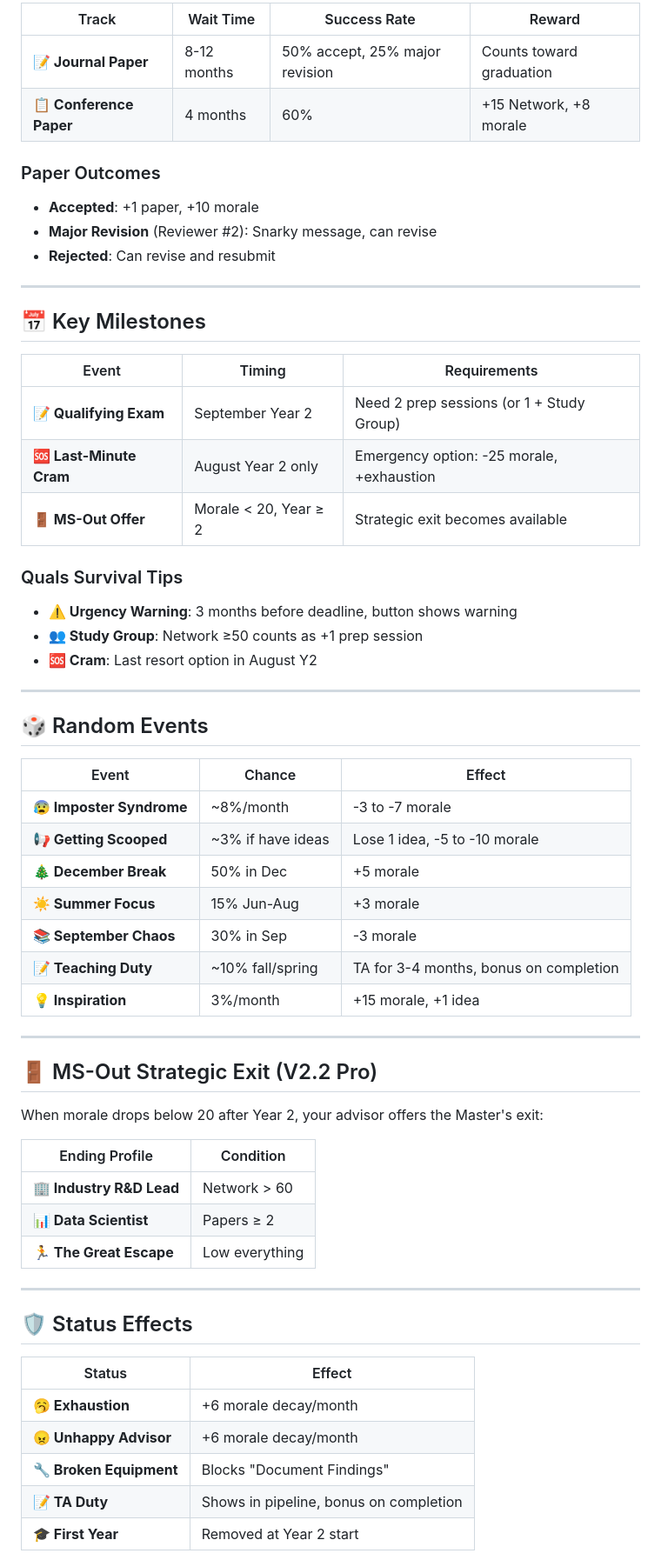
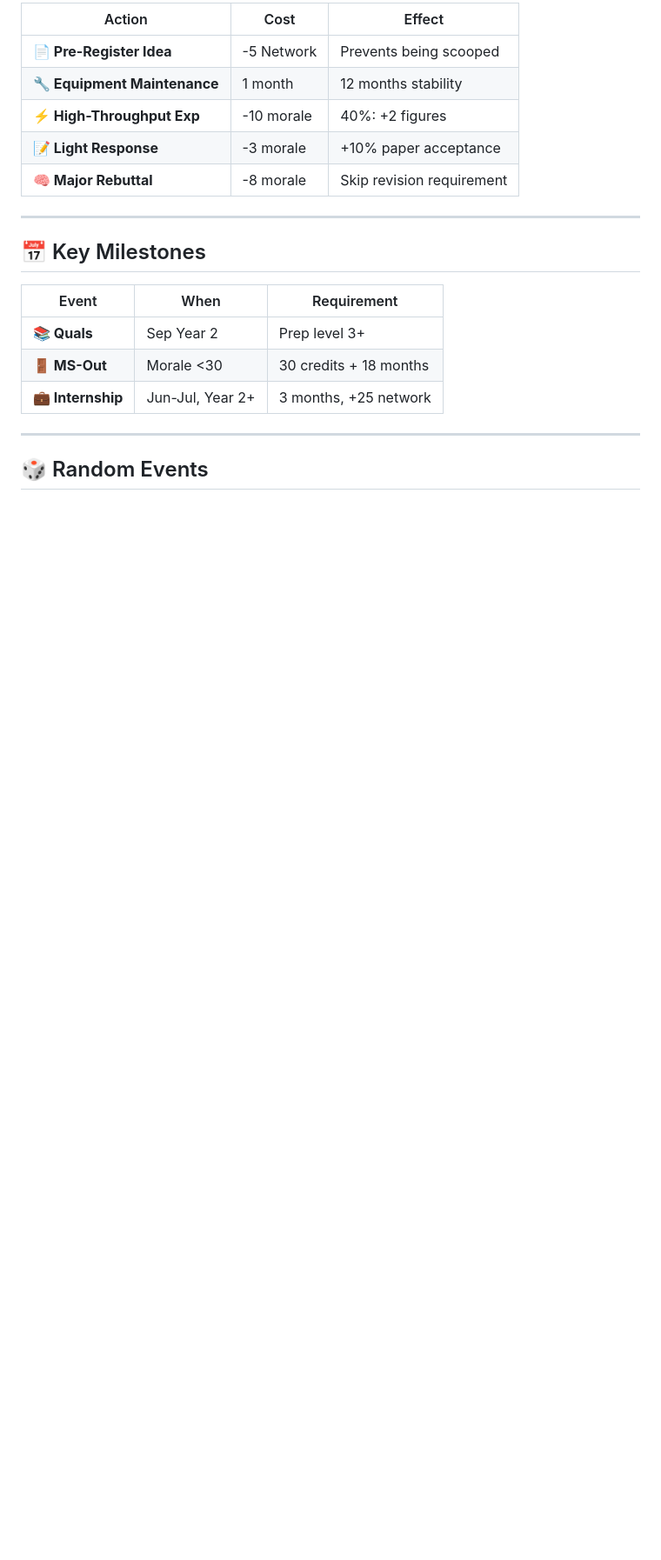
Before and after one commit to XY-Vince/GradQuest, a Markdown page: README.md, the part around one of its changes. Shown at 87% size. Rendered like a GitHub page; blank space fills up the shorter version.

```diff
--- a/README.md
+++ b/README.md
@@ -71,64 +78,23 @@ Your advisor has **hidden traits** that affect your outcomes:
 
-| Track | Wait Time | Success Rate | Reward |
-|-------|-----------|--------------|--------|
-| **📝 Journal Paper** | 8-12 months | 50% accept, 25% major revision | Counts toward graduation |
-| **📋 Conference Paper** | 4 months | 60% | +15 Network, +8 morale |
-
-### Paper Outcomes
-- **Accepted**: +1 paper, +10 morale
-- **Major Revision** (Reviewer #2): Snarky message, can revise
-- **Rejected**: Can revise and resubmit
+| Action | Cost | Effect |
+|--------|------|--------|
+| **📄 Pre-Register Idea** | -5 Network | Prevents being scooped |
+| **🔧 Equipment Maintenance** | 1 month | 12 months stability |
+| **⚡ High-Throughput Exp** | -10 morale | 40%: +2 figures |
+| **📝 Light Response** | -3 morale | +10% paper acceptance |
+| **🧠 Major Rebuttal** | -8 morale | Skip revision requirement |
 
 ---
 
 ## 📅 Key Milestones
 
-| Event | Timing | Requirements |
-|-------|--------|--------------|
-| **📝 Qualifying Exam** | September Year 2 | Need 2 prep sessions (or 1 + Study Group) |
-| **🆘 Last-Minute Cram** | August Year 2 only | Emergency option: -25 morale, +exhaustion |
-| **🚪 MS-Out Offer** | Morale < 20, Year ≥ 2 | Strategic exit becomes available |
-
-### Quals Survival Tips
-- **⚠️ Urgency Warning**: 3 months before deadline, button shows warning
-- **👥 Study Group**: Network ≥50 counts as +1 prep session
-- **🆘 Cram**: Last resort option in August Y2
+| Event | When | Requirement |
+|-------|------|-------------|
+| **📚 Quals** | Sep Year 2 | Prep level 3+ |
+| **🚪 MS-Out** | Morale <30 | 30 credits + 18 months |
+| **💼 Internship** | Jun-Jul, Year 2+ | 3 months, +25 network |
 
 ---
 
 ## 🎲 Random Events
 
-| Event | Chance | Effect |
-|-------|--------|--------|
-| **😰 Imposter Syndrome** | ~8%/month | -3 to -7 morale |
-| **📢 Getting Scooped** | ~3% if have ideas | Lose 1 idea, -5 to -10 morale |
-| **🎄 December Break** | 50% in Dec | +5 morale |
-| **☀️ Summer Focus** | 15% Jun-Aug | +3 morale |
-| **📚 September Chaos** | 30% in Sep | -3 morale |
-| **📝 Teaching Duty** | ~10% fall/spring | TA for 3-4 months, bonus on completion |
-| **💡 Inspiration** | 3%/month | +15 morale, +1 idea |
-
----
-
-## 🚪 MS-Out Strategic Exit (V2.2 Pro)
-
-When morale drops below 20 after Year 2, your advisor offers the Master's exit:
-
-| Ending Profile | Condition |
-|----------------|-----------|
-| **🏢 Industry R&D Lead** | Network > 60 |
-| **📊 Data Scientist** | Papers ≥ 2 |
-| **🏃 The Great Escape** | Low everything |
-
----
-
-## 🛡️ Status Effects
-
-| Status | Effect |
-|--------|--------|
-| **🥱 Exhaustion** | +6 morale decay/month |
-| **😠 Unhappy Advisor** | +6 morale decay/month |
-| **🔧 Broken Equipment** | Blocks "Document Findings" |
-| **📝 TA Duty** | Shows in pipeline, bonus on completion |
-| **🎓 First Year** | Removed at Year 2 start |
-
```
Also changed, not shown: other parts of README.md (+50 -68 lines).
